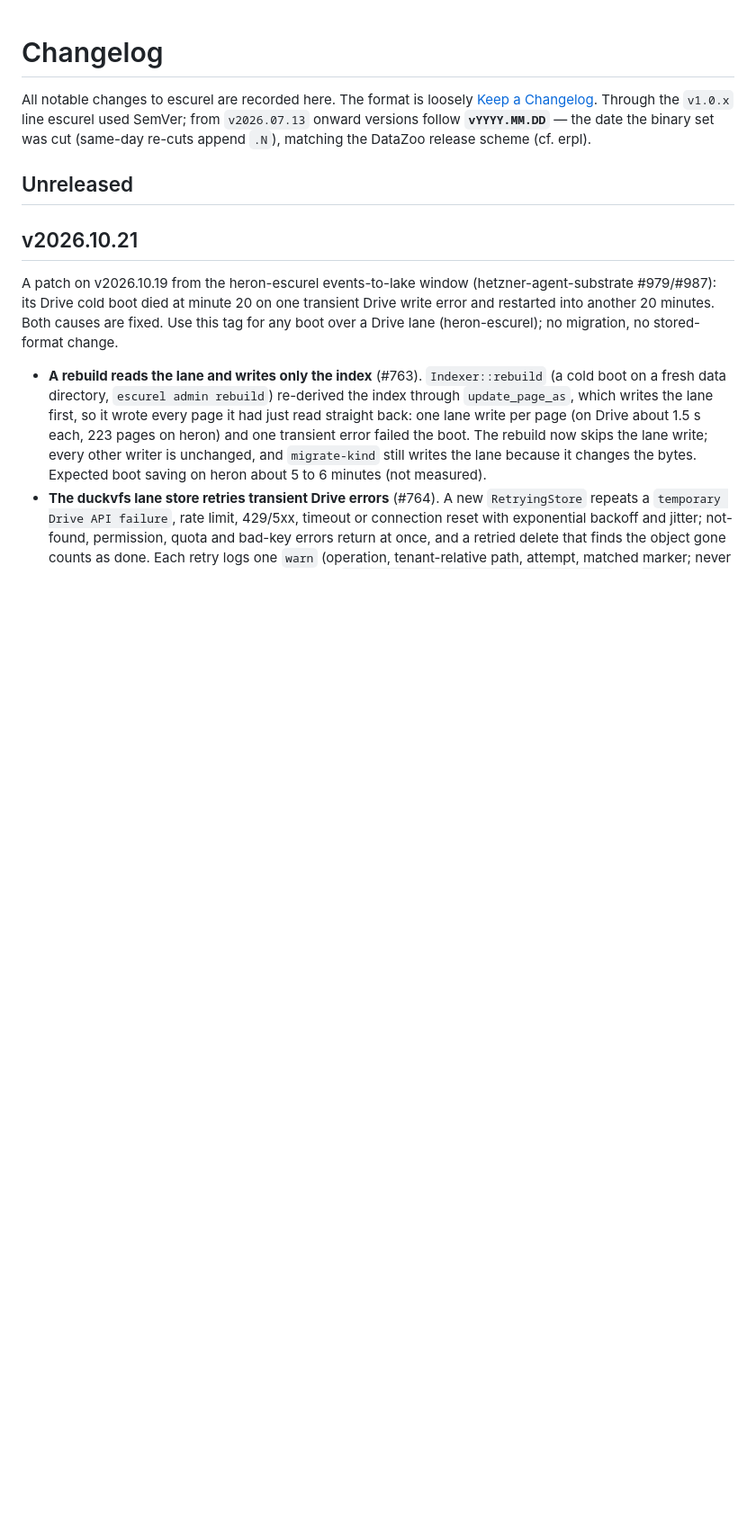
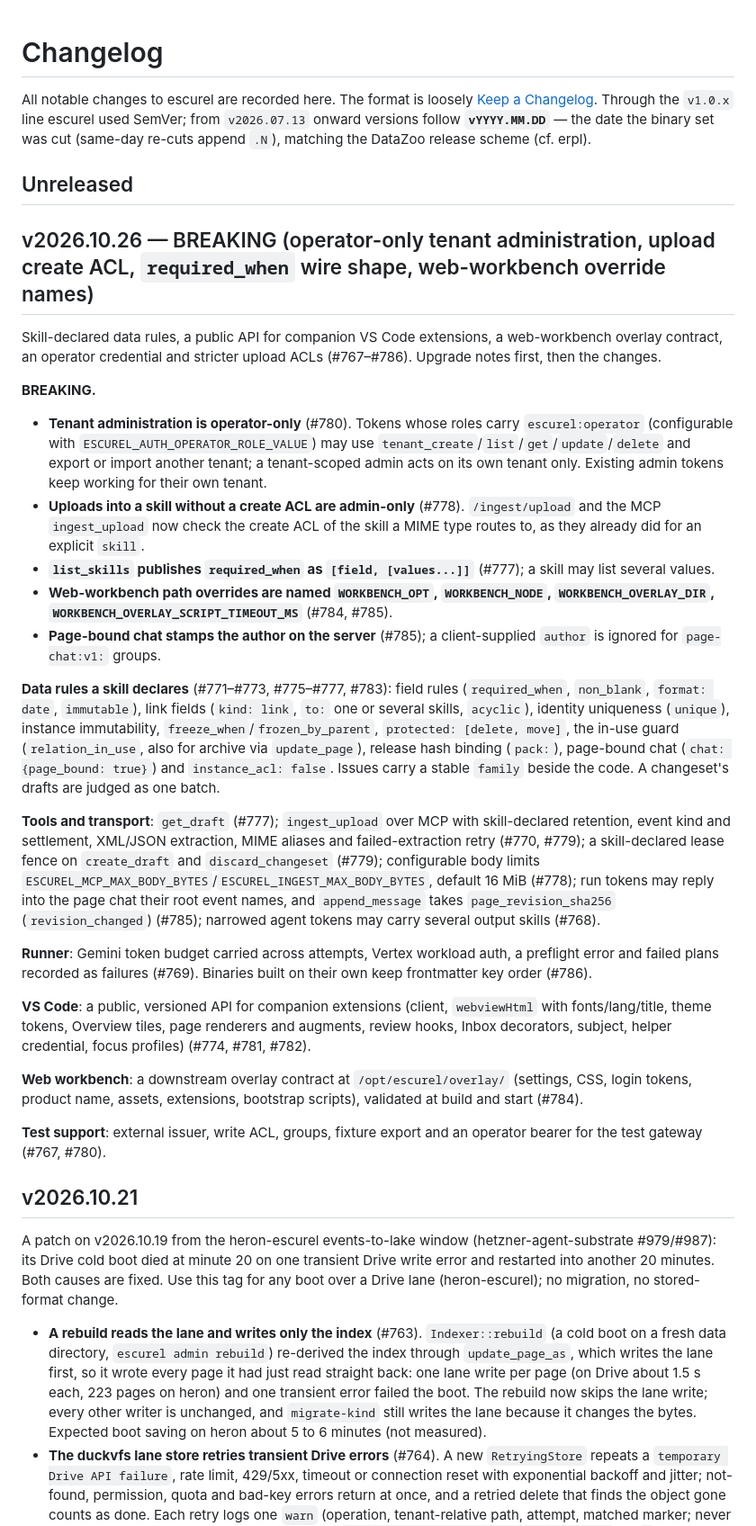
Before and after one commit to DataZooDE/escurel, a Markdown page: CHANGELOG.md, the part around the change. Shown at 90% size. GitHub-like rendering; blank space fills up the shorter version.

Commit message:
docs: CHANGELOG v2026.10.26
Co-Authored-By: Claude Opus 5.5 <noreply@anthropic.com>

```diff
--- a/CHANGELOG.md
+++ b/CHANGELOG.md
@@ -7,6 +7,46 @@ follow **`vYYYY.MM.DD`** — the date the binary set was cut (same-day
 re-cuts append `.N`), matching the DataZoo release scheme (cf. erpl).
 
 ## Unreleased
+
+## v2026.10.26 — BREAKING (operator-only tenant administration, upload create ACL, `required_when` wire shape, web-workbench override names)
+
+Skill-declared data rules, a public API for companion VS Code extensions, a web-workbench overlay contract, an operator
+credential and stricter upload ACLs (#767–#786). Upgrade notes first, then the changes.
+
+**BREAKING.**
+- **Tenant administration is operator-only** (#780). Tokens whose roles carry `escurel:operator` (configurable with
+  `ESCUREL_AUTH_OPERATOR_ROLE_VALUE`) may use `tenant_create`/`list`/`get`/`update`/`delete` and export or import another
+  tenant; a tenant-scoped admin acts on its own tenant only. Existing admin tokens keep working for their own tenant.
+- **Uploads into a skill without a create ACL are admin-only** (#778). `/ingest/upload` and the MCP `ingest_upload` now check the
+  create ACL of the skill a MIME type routes to, as they already did for an explicit `skill`.
+- **`list_skills` publishes `required_when` as `[field, [values...]]`** (#777); a skill may list several values.
+- **Web-workbench path overrides are named `WORKBENCH_OPT`, `WORKBENCH_NODE`, `WORKBENCH_OVERLAY_DIR`,
+  `WORKBENCH_OVERLAY_SCRIPT_TIMEOUT_MS`** (#784, #785).
+- **Page-bound chat stamps the author on the server** (#785); a client-supplied `author` is ignored for `page-chat:v1:` groups.
+
+**Data rules a skill declares** (#771–#773, #775–#777, #783): field rules (`required_when`, `non_blank`, `format: date`,
+`immutable`), link fields (`kind: link`, `to:` one or several skills, `acyclic`), identity uniqueness (`unique`), instance
+immutability, `freeze_when`/`frozen_by_parent`, `protected: [delete, move]`, the in-use guard (`relation_in_use`, also for archive
+via `update_page`), release hash binding (`pack:`), page-bound chat (`chat: {page_bound: true}`) and `instance_acl: false`.
+Issues carry a stable `family` beside the code. A changeset's drafts are judged as one batch.
+
+**Tools and transport**: `get_draft` (#777); `ingest_upload` over MCP with skill-declared retention, event kind and settlement,
+XML/JSON extraction, MIME aliases and failed-extraction retry (#770, #779); a skill-declared lease fence on `create_draft` and
+`discard_changeset` (#779); configurable body limits `ESCUREL_MCP_MAX_BODY_BYTES`/`ESCUREL_INGEST_MAX_BODY_BYTES`, default
+16 MiB (#778); run tokens may reply into the page chat their root event names, and `append_message` takes
+`page_revision_sha256` (`revision_changed`) (#785); narrowed agent tokens may carry several output skills (#768).
+
+**Runner**: Gemini token budget carried across attempts, Vertex workload auth, a preflight error and failed plans recorded as
+failures (#769). Binaries built on their own keep frontmatter key order (#786).
+
+**VS Code**: a public, versioned API for companion extensions (client, `webviewHtml` with fonts/lang/title, theme tokens,
+Overview tiles, page renderers and augments, review hooks, Inbox decorators, subject, helper credential, focus profiles)
+(#774, #781, #782).
+
+**Web workbench**: a downstream overlay contract at `/opt/escurel/overlay/` (settings, CSS, login tokens, product name, assets,
+extensions, bootstrap scripts), validated at build and start (#784).
+
+**Test support**: external issuer, write ACL, groups, fixture export and an operator bearer for the test gateway (#767, #780).
 
 ## v2026.10.21
 
```
